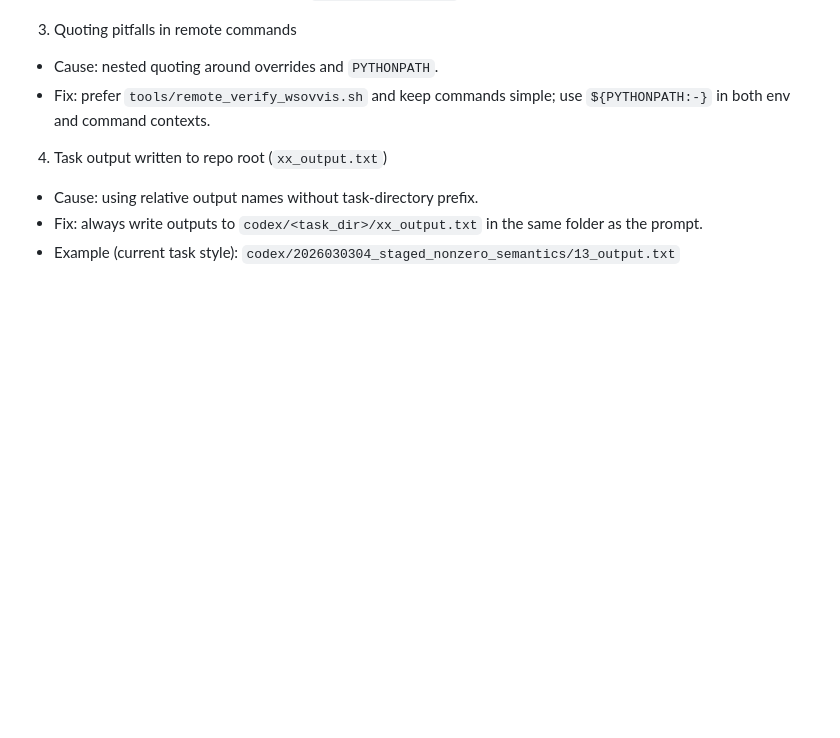
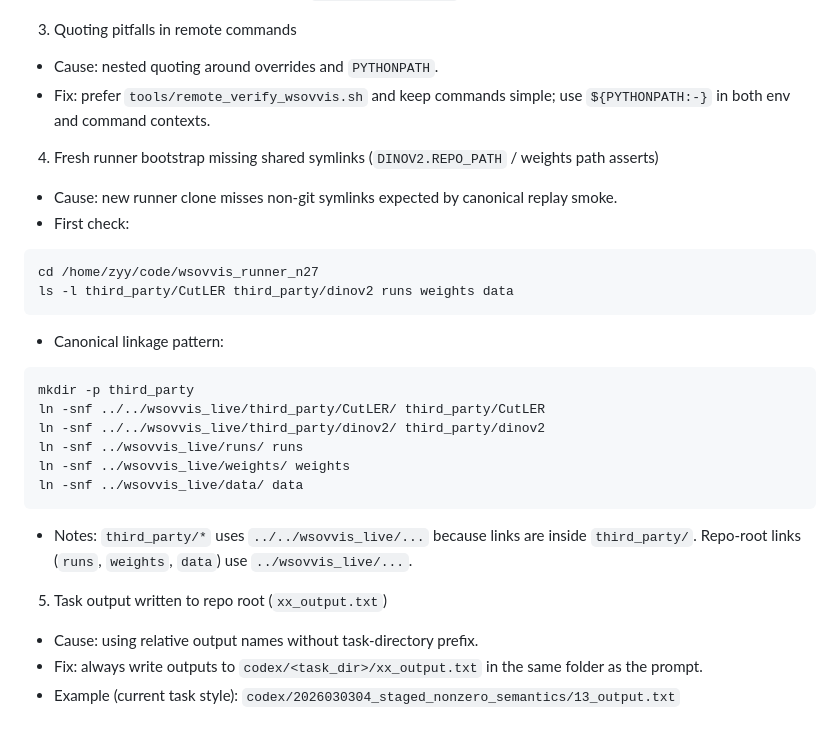
Before and after one commit to zyy-cn/wsovvis, a Markdown page: docs/STAGE_D_SMOKE_HELPER_QUICKCHECK.md, the part around the change. GitHub-like rendering; blank space fills up the shorter version.

Commit message:
docs: record canonical runner wsovvis_live linkage bootstrap pattern

````diff
--- a/docs/STAGE_D_SMOKE_HELPER_QUICKCHECK.md
+++ b/docs/STAGE_D_SMOKE_HELPER_QUICKCHECK.md
@@ -201,7 +201,27 @@ assert_log_has "D10_PILOT_APPLIED=True" "$REPLAY_LOG"
 - Cause: nested quoting around overrides and `PYTHONPATH`.
 - Fix: prefer `tools/remote_verify_wsovvis.sh` and keep commands simple; use `${PYTHONPATH:-}` in both env and command contexts.
 
-4. Task output written to repo root (`xx_output.txt`)
+4. Fresh runner bootstrap missing shared symlinks (`DINOV2.REPO_PATH` / weights path asserts)
+- Cause: new runner clone misses non-git symlinks expected by canonical replay smoke.
+- First check:
+```bash
+cd /home/zyy/code/wsovvis_runner_n27
+ls -l third_party/CutLER third_party/dinov2 runs weights data
+```
+- Canonical linkage pattern:
+```bash
+mkdir -p third_party
+ln -snf ../../wsovvis_live/third_party/CutLER/ third_party/CutLER
+ln -snf ../../wsovvis_live/third_party/dinov2/ third_party/dinov2
+ln -snf ../wsovvis_live/runs/ runs
+ln -snf ../wsovvis_live/weights/ weights
+ln -snf ../wsovvis_live/data/ data
+```
+- Notes:
+  `third_party/*` uses `../../wsovvis_live/...` because links are inside `third_party/`.
+  Repo-root links (`runs`, `weights`, `data`) use `../wsovvis_live/...`.
+
+5. Task output written to repo root (`xx_output.txt`)
 - Cause: using relative output names without task-directory prefix.
 - Fix: always write outputs to `codex/<task_dir>/xx_output.txt` in the same folder as the prompt.
 - Example (current task style): `codex/2026030304_staged_nonzero_semantics/13_output.txt`
````
